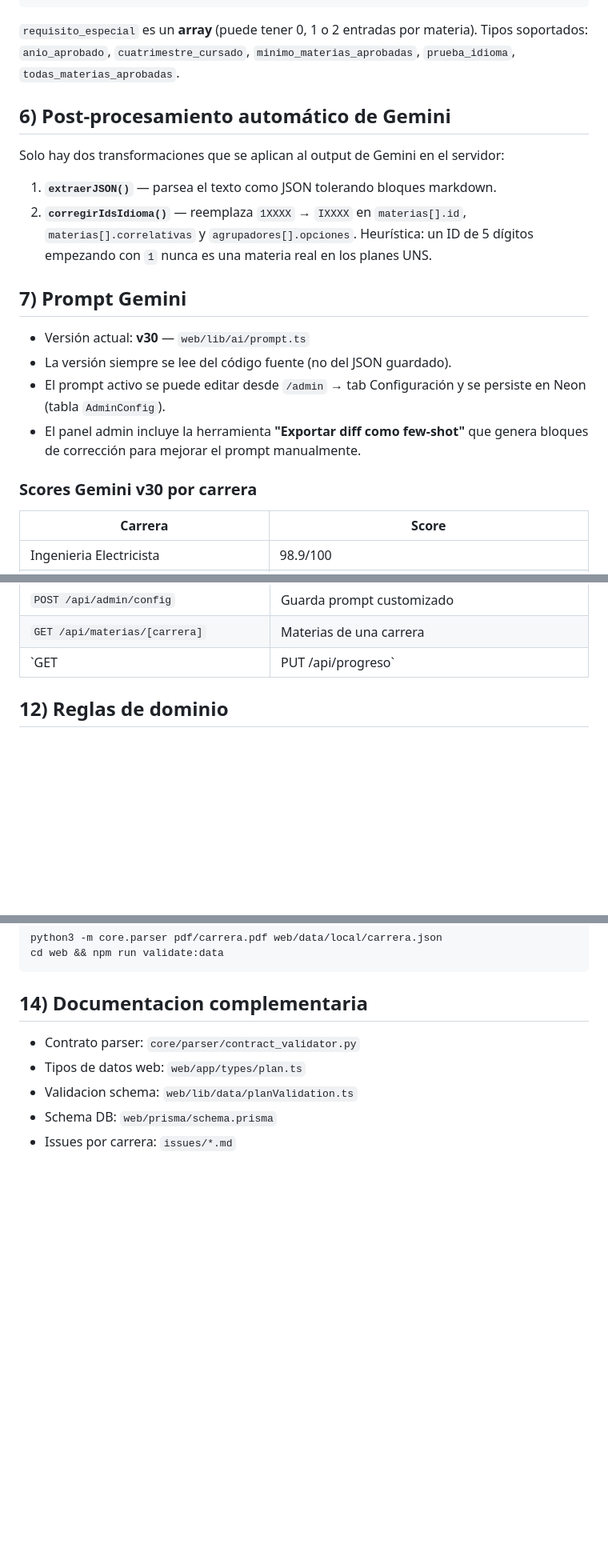
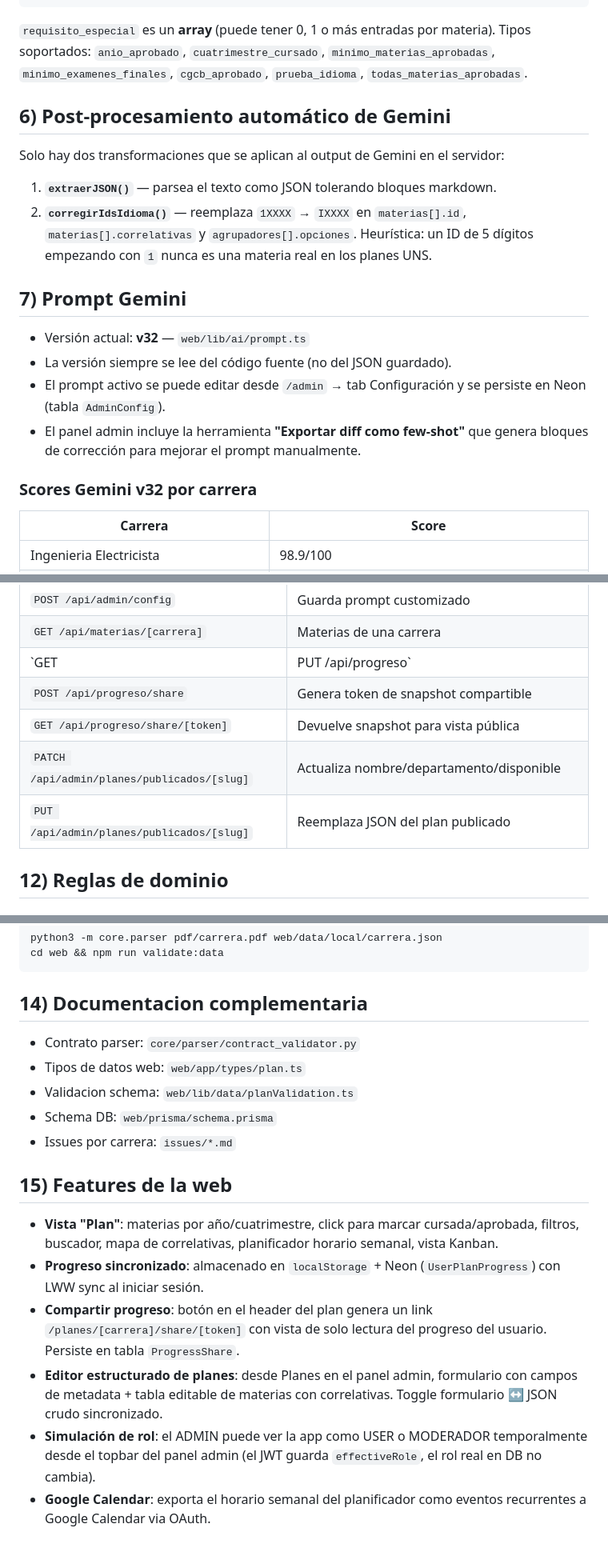
Before and after one commit to candela-ledesma/uns-correlativas-web, a Markdown page: README.md, 3 parts joined by grey strips. Shown at 80% size. Rendered like a GitHub page; blank space fills up the shorter version.

Commit message:
docs: actualizar TODO y README con features recientes y carreras procesadas

````diff
--- a/README.md
+++ b/README.md
@@ -140,7 +140,7 @@ Usuario sube PDF en /admin (Vercel)
 }
 ```
 
-`requisito_especial` es un **array** (puede tener 0, 1 o 2 entradas por materia). Tipos soportados: `anio_aprobado`, `cuatrimestre_cursado`, `minimo_materias_aprobadas`, `prueba_idioma`, `todas_materias_aprobadas`.
+`requisito_especial` es un **array** (puede tener 0, 1 o más entradas por materia). Tipos soportados: `anio_aprobado`, `cuatrimestre_cursado`, `minimo_materias_aprobadas`, `minimo_examenes_finales`, `cgcb_aprobado`, `prueba_idioma`, `todas_materias_aprobadas`.
 
 ## 6) Post-procesamiento automático de Gemini
 
@@ -151,12 +151,12 @@ Solo hay dos transformaciones que se aplican al output de Gemini en el servidor:
 
 ## 7) Prompt Gemini
 
-- Versión actual: **v30** — `web/lib/ai/prompt.ts`
+- Versión actual: **v32** — `web/lib/ai/prompt.ts`
 - La versión siempre se lee del código fuente (no del JSON guardado).
 - El prompt activo se puede editar desde `/admin` → tab Configuración y se persiste en Neon (tabla `AdminConfig`).
 - El panel admin incluye la herramienta **"Exportar diff como few-shot"** que genera bloques de corrección para mejorar el prompt manualmente.
 
-### Scores Gemini v30 por carrera
+### Scores Gemini v32 por carrera
 
 | Carrera | Score |
 |---|---|
@@ -271,6 +271,10 @@ cd web && npm run validate:data
 | `POST /api/admin/config` | Guarda prompt customizado |
 | `GET /api/materias/[carrera]` | Materias de una carrera |
 | `GET|PUT /api/progreso` | Progreso del usuario |
+| `POST /api/progreso/share` | Genera token de snapshot compartible |
+| `GET /api/progreso/share/[token]` | Devuelve snapshot para vista pública |
+| `PATCH /api/admin/planes/publicados/[slug]` | Actualiza nombre/departamento/disponible |
+| `PUT /api/admin/planes/publicados/[slug]` | Reemplaza JSON del plan publicado |
 
 ## 12) Reglas de dominio
 
@@ -324,3 +328,12 @@ cd web && npm run validate:data
 - Validacion schema: `web/lib/data/planValidation.ts`
 - Schema DB: `web/prisma/schema.prisma`
 - Issues por carrera: `issues/*.md`
+
+## 15) Features de la web
+
+- **Vista "Plan"**: materias por año/cuatrimestre, click para marcar cursada/aprobada, filtros, buscador, mapa de correlativas, planificador horario semanal, vista Kanban.
+- **Progreso sincronizado**: almacenado en `localStorage` + Neon (`UserPlanProgress`) con LWW sync al iniciar sesión.
+- **Compartir progreso**: botón en el header del plan genera un link `/planes/[carrera]/share/[token]` con vista de solo lectura del progreso del usuario. Persiste en tabla `ProgressShare`.
+- **Editor estructurado de planes**: desde Planes en el panel admin, formulario con campos de metadata + tabla editable de materias con correlativas. Toggle formulario ↔ JSON crudo sincronizado.
+- **Simulación de rol**: el ADMIN puede ver la app como USER o MODERADOR temporalmente desde el topbar del panel admin (el JWT guarda `effectiveRole`, el rol real en DB no cambia).
+- **Google Calendar**: exporta el horario semanal del planificador como eventos recurrentes a Google Calendar via OAuth.
````
Also changed, not shown: other parts of README.md (+2 -2 lines), TODO.md (+13 -7 lines).
